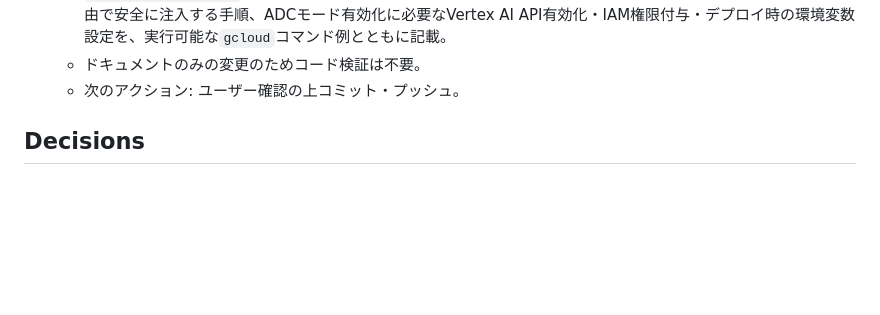
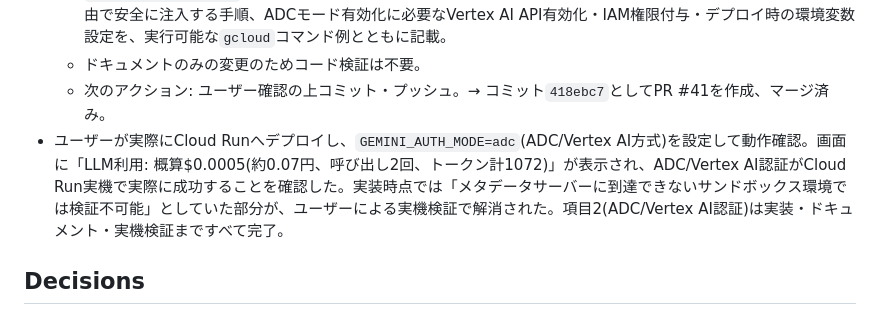
Before and after one commit to koteikara/11y-agent, a Markdown page: memory/project-state.md, the part around the change. GitHub-like rendering; blank space fills up the shorter version.

Commit message:
Cloud Run実機でのADC/Vertex AI認証成功を記録
ユーザーがCloud RunへデプロイしてGEMINI_AUTH_MODE=adcを検証したところ、
実際にVertex AI経由のGemini呼び出しが成功したことを確認。

Co-Authored-By: Claude Sonnet 5 <noreply@anthropic.com>
Claude-Session: https://claude.ai/code/session_016hTu9Y6EtoeDVqgVXkELYk

```diff
--- a/memory/project-state.md
+++ b/memory/project-state.md
@@ -372,7 +372,8 @@ CodexやAGENTが作業を再開するときは、まず `AGENTS.md`、`workstrea
   - 次のアクション: ユーザー確認の上コミット・プッシュ。その後、項目1(環境変数の運用ドキュメント整備、`GEMINI_AUTH_MODE`/`GEMINI_VERTEX_PROJECT`/`GEMINI_VERTEX_LOCATION`を含む)へ進む。→ コミット`7c21a9c`としてPR #40を作成、マージ済み。
   - 項目1(環境変数の運用ドキュメント整備)に着手。`goal2-app/README.md`の「Scope」節に残っていた「実案件HTMLの外部LLM送信」「実案件画像の外部AI送信」を「まだ扱わないもの」とする記述(LLM統合完了により事実と異なっていた)を修正し、実装済みだが既定で無効・データポリシー未確定である旨に書き換え。新規「LLM (Gemini) 連携」節で全環境変数を表形式にまとめ、2つの認証方式(APIキー/ADC)の使い分けを説明。`CLOUD_RUN_DEPLOY.md`には「LLM (Gemini) 連携を有効にする場合」節を追加し、APIキーをSecret Manager経由で安全に注入する手順、ADCモード有効化に必要なVertex AI API有効化・IAM権限付与・デプロイ時の環境変数設定を、実行可能な`gcloud`コマンド例とともに記載。
   - ドキュメントのみの変更のためコード検証は不要。
-  - 次のアクション: ユーザー確認の上コミット・プッシュ。
+  - 次のアクション: ユーザー確認の上コミット・プッシュ。→ コミット`418ebc7`としてPR #41を作成、マージ済み。
+- ユーザーが実際にCloud Runへデプロイし、`GEMINI_AUTH_MODE=adc`(ADC/Vertex AI方式)を設定して動作確認。画面に「LLM利用: 概算$0.0005(約0.07円、呼び出し2回、トークン計1072)」が表示され、ADC/Vertex AI認証がCloud Run実機で実際に成功することを確認した。実装時点では「メタデータサーバーに到達できないサンドボックス環境では検証不可能」としていた部分が、ユーザーによる実機検証で解消された。項目2(ADC/Vertex AI認証)は実装・ドキュメント・実機検証まですべて完了。
 
 ## Decisions
 
```
